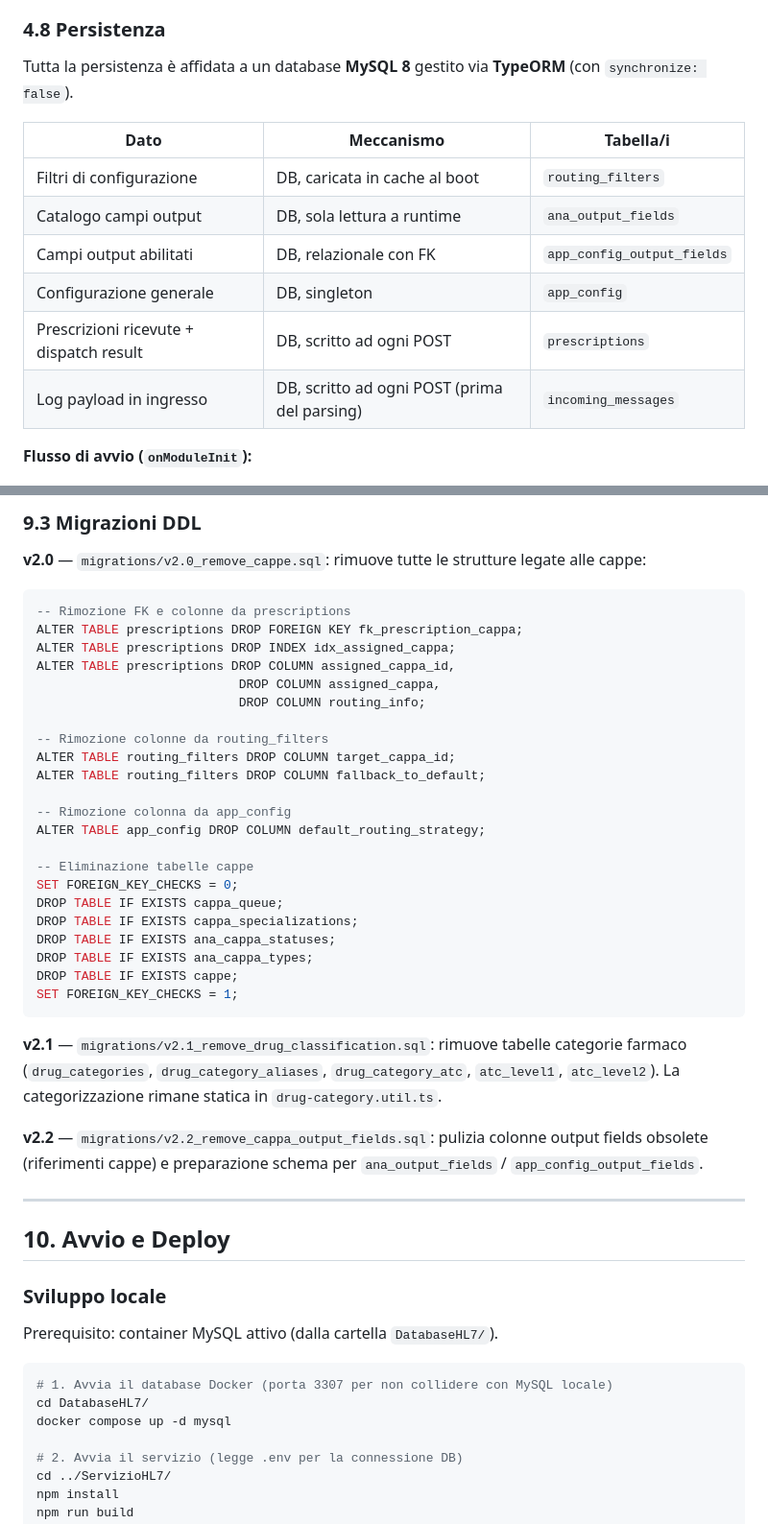
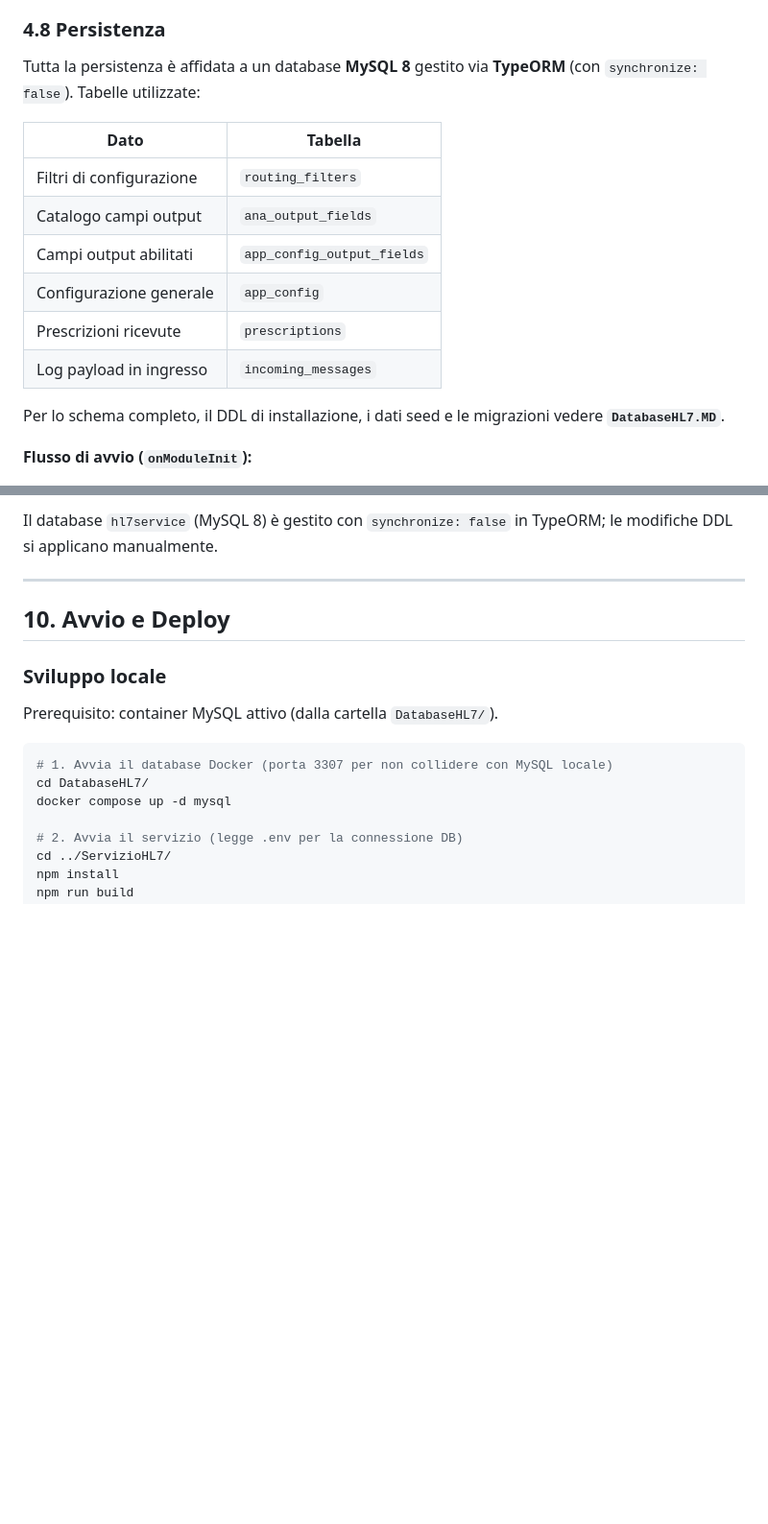
Before and after one commit to fedepass/InterfacciaHL7, a Markdown page: HL7Service.MD, 2 parts joined by grey strips. Shown at 96% size. Drawn GitHub-style; blank space fills up the shorter version.

````diff
--- a/HL7Service.MD
+++ b/HL7Service.MD
@@ -439,16 +439,18 @@ PUT    /api/config/output-fields   Imposta campi abilitati { "enabledFields": ["
 
 ### 4.8 Persistenza
 
-Tutta la persistenza è affidata a un database **MySQL 8** gestito via **TypeORM** (con `synchronize: false`).
+Tutta la persistenza è affidata a un database **MySQL 8** gestito via **TypeORM** (con `synchronize: false`). Tabelle utilizzate:
 
-| Dato | Meccanismo | Tabella/i |
-|------|-----------|-----------|
-| Filtri di configurazione | DB, caricata in cache al boot | `routing_filters` |
-| Catalogo campi output | DB, sola lettura a runtime | `ana_output_fields` |
-| Campi output abilitati | DB, relazionale con FK | `app_config_output_fields` |
-| Configurazione generale | DB, singleton | `app_config` |
-| Prescrizioni ricevute + dispatch result | DB, scritto ad ogni POST | `prescriptions` |
-| Log payload in ingresso | DB, scritto ad ogni POST (prima del parsing) | `incoming_messages` |
+| Dato | Tabella |
+|------|---------|
+| Filtri di configurazione | `routing_filters` |
+| Catalogo campi output | `ana_output_fields` |
+| Campi output abilitati | `app_config_output_fields` |
+| Configurazione generale | `app_config` |
+| Prescrizioni ricevute | `prescriptions` |
+| Log payload in ingresso | `incoming_messages` |
+
+Per lo schema completo, il DDL di installazione, i dati seed e le migrazioni vedere **`DatabaseHL7.MD`**.
 
 **Flusso di avvio (`onModuleInit`):**
 1. `ConfigService` legge da DB filtri e `app_config` e popola la cache in-memory
@@ -634,35 +621,4 @@ Il database `hl7service` (MySQL 8) è gestito con `synchronize: false` in TypeOR
-### 9.3 Migrazioni DDL
-
-**v2.0** — `migrations/v2.0_remove_cappe.sql`: rimuove tutte le strutture legate alle cappe:
-
-```sql
--- Rimozione FK e colonne da prescriptions
-ALTER TABLE prescriptions DROP FOREIGN KEY fk_prescription_cappa;
-ALTER TABLE prescriptions DROP INDEX idx_assigned_cappa;
-ALTER TABLE prescriptions DROP COLUMN assigned_cappa_id,
-                           DROP COLUMN assigned_cappa,
-                           DROP COLUMN routing_info;
-
--- Rimozione colonne da routing_filters
-ALTER TABLE routing_filters DROP COLUMN target_cappa_id;
-ALTER TABLE routing_filters DROP COLUMN fallback_to_default;
-
--- Rimozione colonna da app_config
-ALTER TABLE app_config DROP COLUMN default_routing_strategy;
-
--- Eliminazione tabelle cappe
-SET FOREIGN_KEY_CHECKS = 0;
-DROP TABLE IF EXISTS cappa_queue;
-DROP TABLE IF EXISTS cappa_specializations;
-DROP TABLE IF EXISTS ana_cappa_statuses;
-DROP TABLE IF EXISTS ana_cappa_types;
-DROP TABLE IF EXISTS cappe;
-SET FOREIGN_KEY_CHECKS = 1;
-```
-
-**v2.1** — `migrations/v2.1_remove_drug_classification.sql`: rimuove tabelle categorie farmaco (`drug_categories`, `drug_category_aliases`, `drug_category_atc`, `atc_level1`, `atc_level2`). La categorizzazione rimane statica in `drug-category.util.ts`.
-
-**v2.2** — `migrations/v2.2_remove_cappa_output_fields.sql`: pulizia colonne output fields obsolete (riferimenti cappe) e preparazione schema per `ana_output_fields` / `app_config_output_fields`.
+Il database `hl7service` (MySQL 8) è gestito con `synchronize: false` in TypeORM; le modifiche DDL si applicano manualmente.
 
 ---
 
````
Also changed, not shown: other parts of HL7Service.MD (+3 -18 lines), DatabaseHL7.MD (added, +503 -0 lines).
